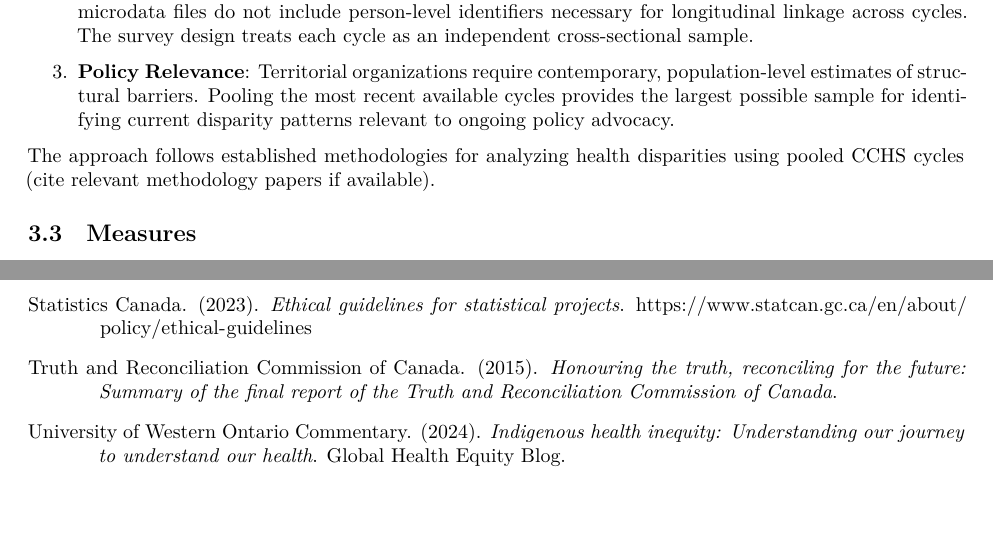
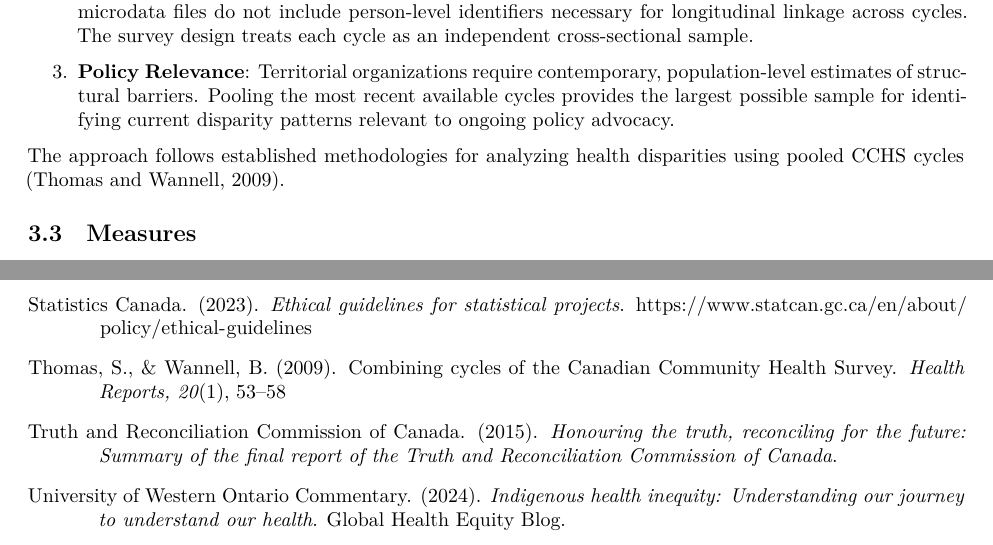
Before and after one commit to panpen-tim/indigenous-health-disparities-analysis, an R Markdown document (cchs.Rmd): two parts of pages 4 and 14 of 14, joined at a grey line, cut so that both start at the same text, the shorter picture padded with empty space. The pictures show the output file cchs.pdf that the author committed with the source.

Commit message:
citation updates

```diff
--- a/cchs.Rmd
+++ b/cchs.Rmd
@@ -266,7 +266,7 @@ The 2015-2016 and 2017-2018 CCHS cycles were harmonized and pooled as a cross-se
 
 3. **Policy Relevance**: Territorial organizations require contemporary, population-level estimates of structural barriers. Pooling the most recent available cycles provides the largest possible sample for identifying current disparity patterns relevant to ongoing policy advocacy.
 
-The approach follows established methodologies for analyzing health disparities using pooled CCHS cycles (cite relevant methodology papers if available).
+The approach follows established methodologies for analyzing health disparities using pooled CCHS cycles (Thomas and Wannell, 2009).
 
 ## Measures
 
@@ -743,6 +743,11 @@ https://www.statcan.gc.ca/en/about/policy/ethical-guidelines
 \setlength{\parindent}{-0.5in}
 \setlength{\leftskip}{0.5in}
 \setlength{\parskip}{8pt}
+Thomas, S., & Wannell, B. (2009). Combining cycles of the Canadian Community Health Survey. *Health Reports, 20*(1), 53–58
+
+\setlength{\parindent}{-0.5in}
+\setlength{\leftskip}{0.5in}
+\setlength{\parskip}{8pt}
 Truth and Reconciliation Commission of Canada. (2015). *Honouring the truth, reconciling for the future: Summary of the final report of the Truth and Reconciliation Commission of Canada*.
 
 \setlength{\parindent}{-0.5in}
```
Also changed, not shown: cchs.pdf.
